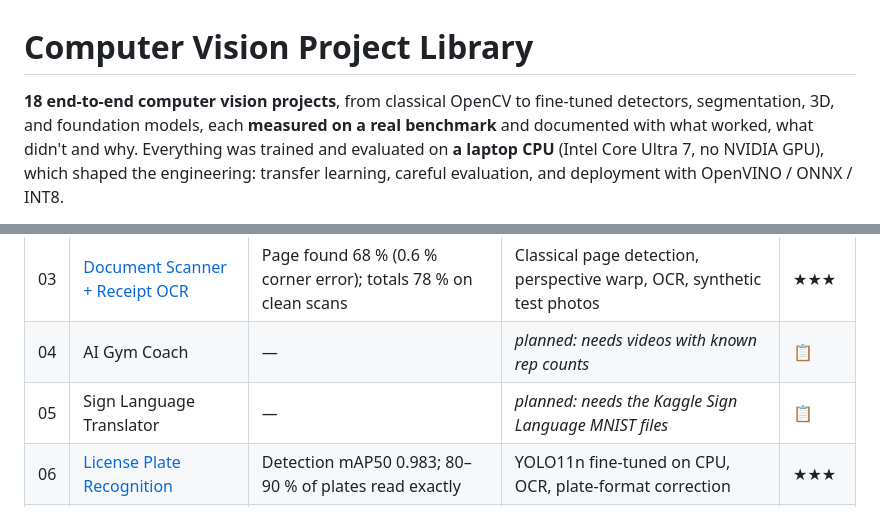
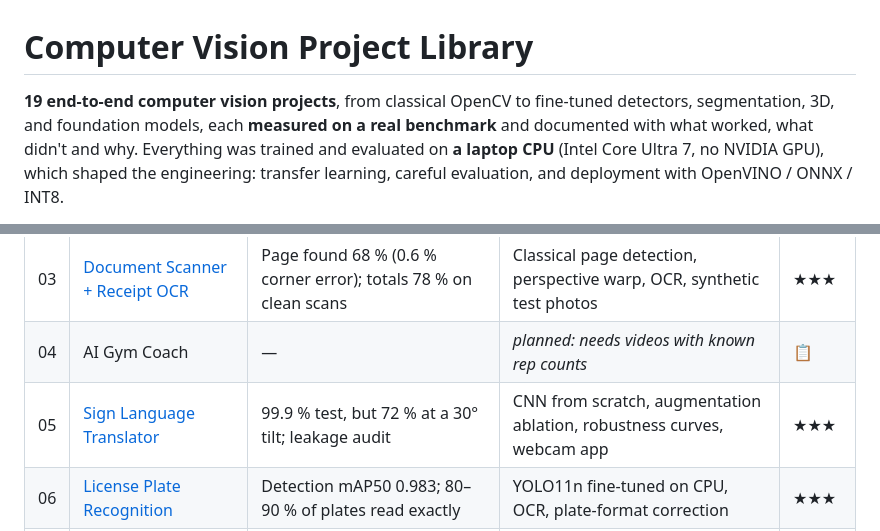
Before and after one commit to yandouziyassine/COMPUTER-VISION-PROJECT-LIBRARY, a Markdown page: README.md, 2 parts joined by grey strips. GitHub-like rendering.

```diff
--- a/README.md
+++ b/README.md
@@ -1,6 +1,6 @@
 # Computer Vision Project Library
 
-**18 end-to-end computer vision projects**, from classical OpenCV to fine-tuned detectors, segmentation,
+**19 end-to-end computer vision projects**, from classical OpenCV to fine-tuned detectors, segmentation,
 3D, and foundation models, each **measured on a real benchmark** and documented with what worked,
 what didn't and why. Everything was trained and evaluated on **a laptop CPU** (Intel Core Ultra 7, no
 NVIDIA GPU), which shaped the engineering: transfer learning, careful evaluation, and deployment with
@@ -31,7 +31,7 @@ pixels to foundation models, each pointing to the projects where the concept is
 | 02 | [Solar Panel Defects](02-solar-defect-classifier/) | 82.9 % test accuracy, 6 classes | Transfer learning, class imbalance, Grad-CAM (revealed shortcut learning) | ★★ |
 | 03 | [Document Scanner + Receipt OCR](03-document-scanner-ocr/) | Page found 68 % (0.6 % corner error); totals 78 % on clean scans | Classical page detection, perspective warp, OCR, synthetic test photos | ★★★ |
 | 04 | AI Gym Coach | — | *planned: needs videos with known rep counts* | 📋 |
-| 05 | Sign Language Translator | — | *planned: needs the Kaggle Sign Language MNIST files* | 📋 |
+| 05 | [Sign Language Translator](05-sign-language-translator/) | 99.9 % test, but 72 % at a 30° tilt; leakage audit | CNN from scratch, augmentation ablation, robustness curves, webcam app | ★★★ |
 | 06 | [License Plate Recognition](06-license-plate-recognition/) | Detection mAP50 0.983; 80–90 % of plates read exactly | YOLO11n fine-tuned on CPU, OCR, plate-format correction | ★★★ |
 | 07 | [PPE Safety Monitor](07-ppe-safety-monitor/) | mAP50 0.828; 90.8 % of violations flagged | YOLO fine-tuning, alert-level metrics, threshold choice | ★★ |
 | 08 | [Traffic Analytics](08-traffic-analytics/) | 19 vehicles tracked, speeds in km/h, 3.4 FPS at 4K | ByteTrack tracking, line counting, homography | ★★ |
```
Also changed, not shown: 05-sign-language-translator/README.md (added, +113 -0 lines), PROGRESS.md (+1 -1 lines), THEORY.md (+19 -6 lines), 05-sign-language-translator/docs/confusion_matrix.png (added), 05-sign-language-translator/docs/examples.png (added), 05-sign-language-translator/docs/leakage.png (added), 05-sign-language-translator/docs/robustness.png (added), 8 other files.
